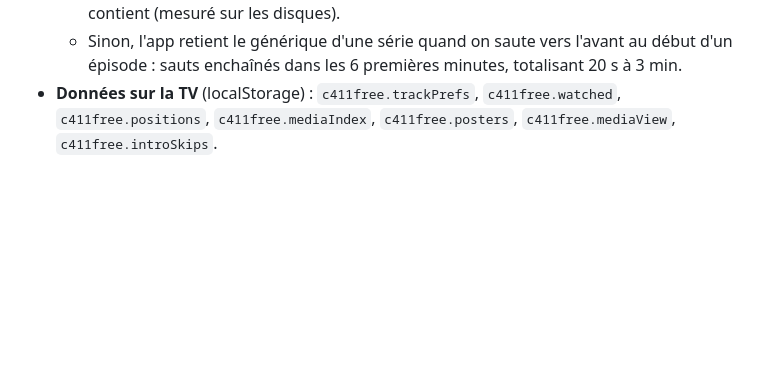
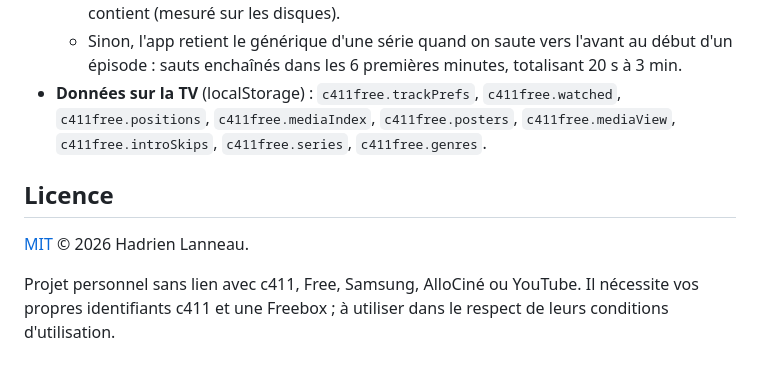
Before and after one commit to hadrienl/c411free, a Markdown page: README.md, the part around the change. GitHub-like rendering; blank space fills up the shorter version.

Commit message:
docs: licence MIT et avertissement
Co-Authored-By: Claude Opus 5 <noreply@anthropic.com>
Claude-Session: https://claude.ai/code/session_011xMYGifWiT4Eo3aPGBrWTH

```diff
--- a/README.md
+++ b/README.md
@@ -97,4 +97,10 @@ Variables utiles : `TV_IP` (sinon lue dans `secrets/local.env`), `LOG_HOST` (IP
 - **Génériques** : AVPlay ne donne accès ni à l'image, ni au son, ni aux chapitres.
   - Les chapitres MKV sont lus directement dans le fichier : environ 1 épisode sur 6 en contient (mesuré sur les disques).
   - Sinon, l'app retient le générique d'une série quand on saute vers l'avant au début d'un épisode : sauts enchaînés dans les 6 premières minutes, totalisant 20 s à 3 min.
-- **Données sur la TV** (localStorage) : `c411free.trackPrefs`, `c411free.watched`, `c411free.positions`, `c411free.mediaIndex`, `c411free.posters`, `c411free.mediaView`, `c411free.introSkips`.
+- **Données sur la TV** (localStorage) : `c411free.trackPrefs`, `c411free.watched`, `c411free.positions`, `c411free.mediaIndex`, `c411free.posters`, `c411free.mediaView`, `c411free.introSkips`, `c411free.series`, `c411free.genres`.
+
+## Licence
+
+[MIT](LICENSE) © 2026 Hadrien Lanneau.
+
+Projet personnel sans lien avec c411, Free, Samsung, AlloCiné ou YouTube. Il nécessite vos propres identifiants c411 et une Freebox ; à utiliser dans le respect de leurs conditions d'utilisation.
```
